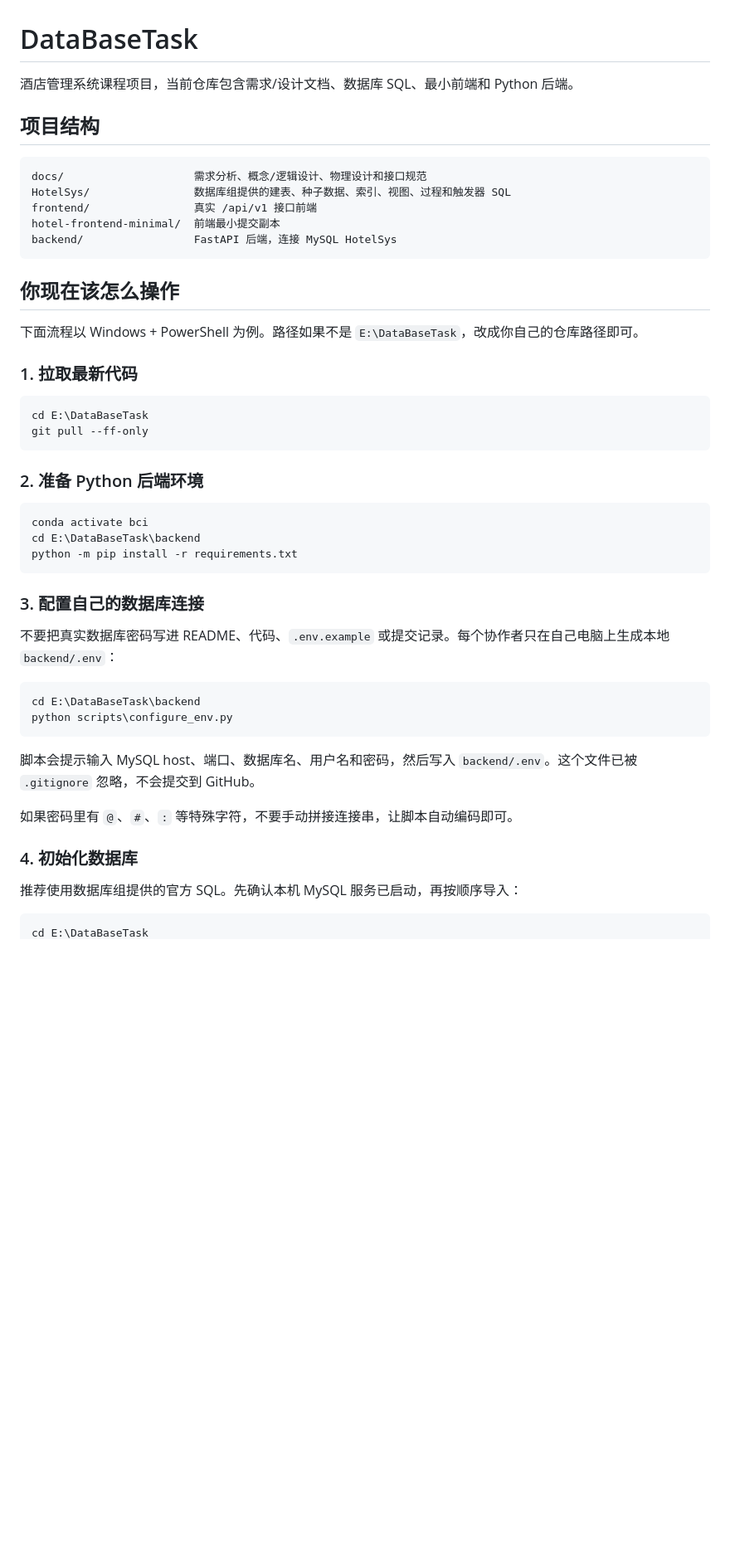
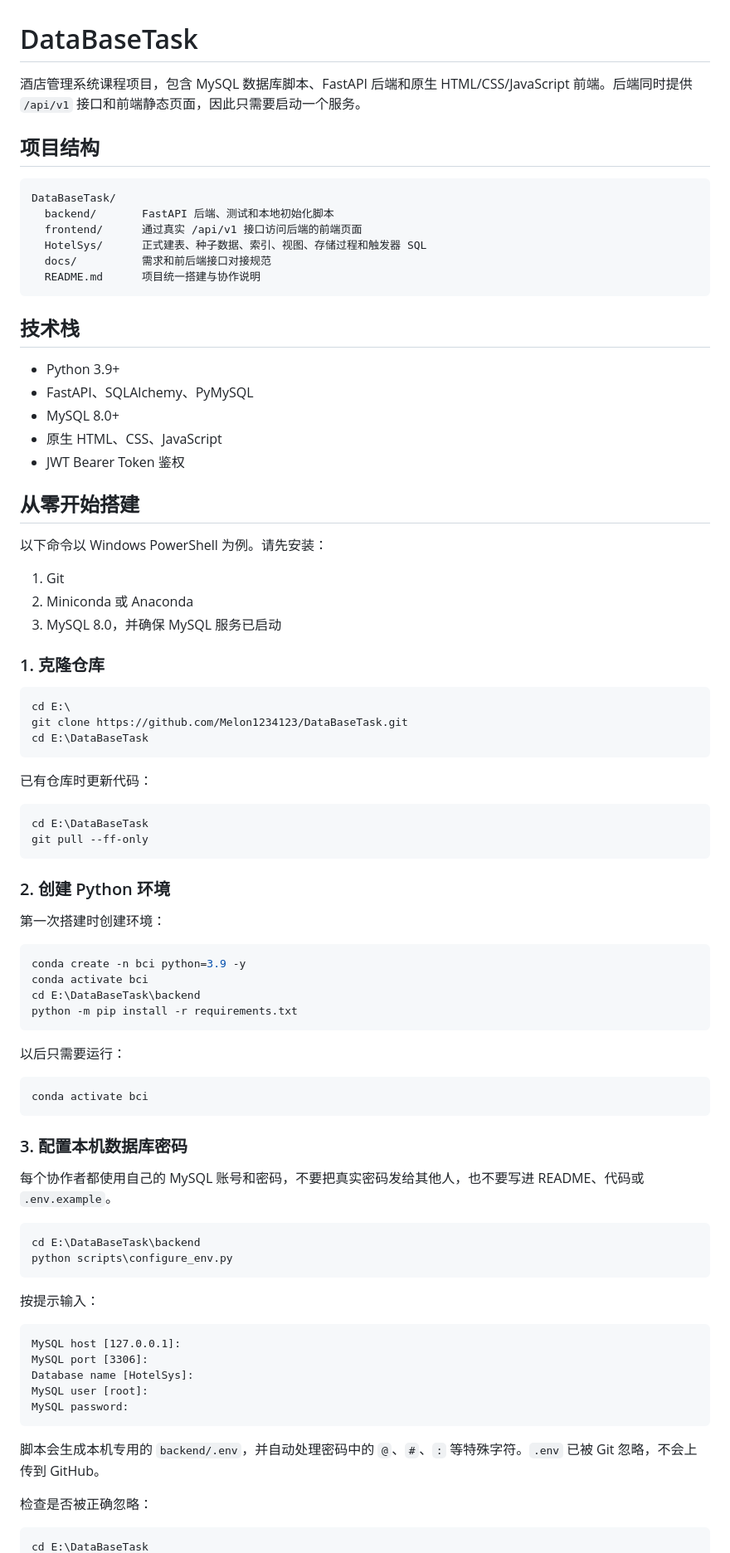
Before and after one commit to Melon1234123/DataBaseTask, a Markdown page: README.md, the part around one of its changes. Shown at 83% size. GitHub-like rendering; blank space fills up the shorter version.

````diff
--- a/README.md
+++ b/README.md
@@ -1,52 +1,88 @@
 # DataBaseTask
 
-酒店管理系统课程项目，当前仓库包含需求/设计文档、数据库 SQL、最小前端和 Python 后端。
+酒店管理系统课程项目，包含 MySQL 数据库脚本、FastAPI 后端和原生 HTML/CSS/JavaScript 前端。后端同时提供 `/api/v1` 接口和前端静态页面，因此只需要启动一个服务。
 
 ## 项目结构
 
 ```text
-docs/                    需求分析、概念/逻辑设计、物理设计和接口规范
-HotelSys/                数据库组提供的建表、种子数据、索引、视图、过程和触发器 SQL
-frontend/                真实 /api/v1 接口前端
-hotel-frontend-minimal/  前端最小提交副本
-backend/                 FastAPI 后端，连接 MySQL HotelSys
+DataBaseTask/
+  backend/       FastAPI 后端、测试和本地初始化脚本
+  frontend/      通过真实 /api/v1 接口访问后端的前端页面
+  HotelSys/      正式建表、种子数据、索引、视图、存储过程和触发器 SQL
+  docs/          需求和前后端接口对接规范
+  README.md      项目统一搭建与协作说明
 ```
 
-## 你现在该怎么操作
+## 技术栈
 
-下面流程以 Windows + PowerShell 为例。路径如果不是 `E:\DataBaseTask`，改成你自己的仓库路径即可。
+- Python 3.9+
+- FastAPI、SQLAlchemy、PyMySQL
+- MySQL 8.0+
+- 原生 HTML、CSS、JavaScript
+- JWT Bearer Token 鉴权
 
-### 1. 拉取最新代码
+## 从零开始搭建
+
+以下命令以 Windows PowerShell 为例。请先安装：
+
+1. Git
+2. Miniconda 或 Anaconda
+3. MySQL 8.0，并确保 MySQL 服务已启动
+
+### 1. 克隆仓库
+
+```powershell
+cd E:\
+git clone https://github.com/Melon1234123/DataBaseTask.git
+cd E:\DataBaseTask
+```
+
+已有仓库时更新代码：
 
 ```powershell
 cd E:\DataBaseTask
 git pull --ff-only
 ```
 
-### 2. 准备 Python 后端环境
+### 2. 创建 Python 环境
+
+第一次搭建时创建环境：
 
 ```powershell
+conda create -n bci python=3.9 -y
 conda activate bci
 cd E:\DataBaseTask\backend
 python -m pip install -r requirements.txt
 ```
 
-### 3. 配置自己的数据库连接
+以后只需要运行：
 
-不要把真实数据库密码写进 README、代码、`.env.example` 或提交记录。每个协作者只在自己电脑上生成本地 `backend/.env`：
+```powershell
+conda activate bci
+```
+
+### 3. 配置本机数据库密码
+
+每个协作者都使用自己的 MySQL 账号和密码，不要把真实密码发给其他人，也不要写进 README、代码或 `.env.example`。
 
 ```powershell
 cd E:\DataBaseTask\backend
 python scripts\configure_env.py
 ```
 
-脚本会提示输入 MySQL host、端口、数据库名、用户名和密码，然后写入 `backend/.env`。这个文件已被 `.gitignore` 忽略，不会提交到 GitHub。
+按提示输入：
 
-如果密码里有 `@`、`#`、`:` 等特殊字符，不要手动拼接连接串，让脚本自动编码即可。
+```text
+MySQL host [127.0.0.1]:
+MySQL port [3306]:
+Database name [HotelSys]:
+MySQL user [root]:
+MySQL password:
+```
 
-### 4. 初始化数据库
+脚本会生成本机专用的 `backend/.env`，并自动处理密码中的 `@`、`#`、`:` 等特殊字符。`.env` 已被 Git 忽略，不会上传到 GitHub。
 
-推荐使用数据库组提供的官方 SQL。先确认本机 MySQL 服务已启动，再按顺序导入：
+检查是否被正确忽略：
 
 ```powershell
 cd E:\DataBaseTask
````
Also changed, not shown: other parts of README.md (+175 -66 lines), backend/README.md (deleted, +0 -75 lines).
